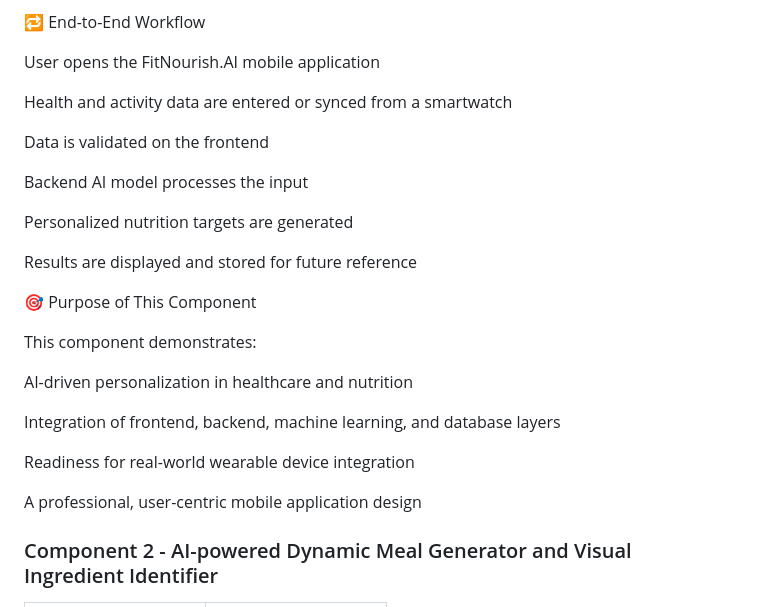
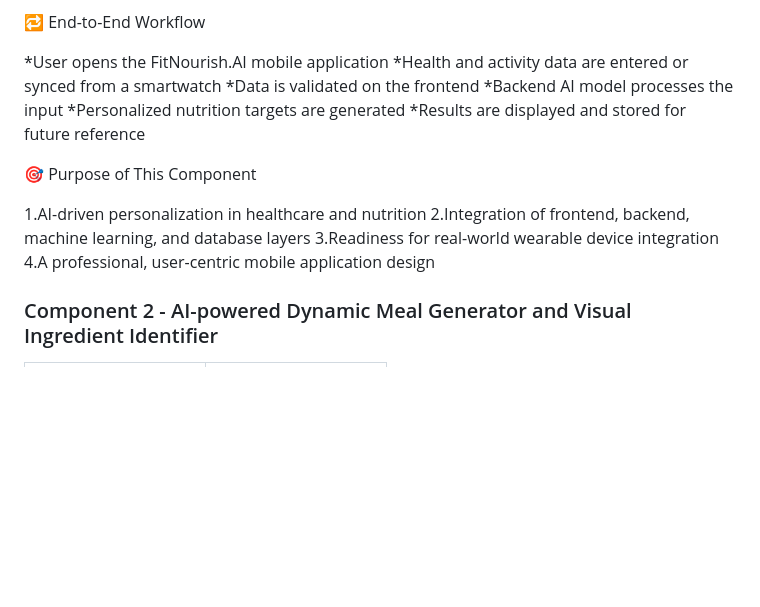
Before and after one commit to yuwanirashipaba/FitNourish-AI, a Markdown page: README.md, the part around one of its changes. Rendered like a GitHub page; blank space fills up the shorter version.

```diff
--- a/README.md
+++ b/README.md
@@ -202,29 +173,19 @@ Designed for scalability with future health data integrations
 
 🔁 End-to-End Workflow
 
-User opens the FitNourish.AI mobile application
-
-Health and activity data are entered or synced from a smartwatch
-
-Data is validated on the frontend
-
-Backend AI model processes the input
-
-Personalized nutrition targets are generated
-
-Results are displayed and stored for future reference
+*User opens the FitNourish.AI mobile application
+*Health and activity data are entered or synced from a smartwatch
+*Data is validated on the frontend
+*Backend AI model processes the input
+*Personalized nutrition targets are generated
+*Results are displayed and stored for future reference
 
 🎯 Purpose of This Component
 
-This component demonstrates:
-
-AI-driven personalization in healthcare and nutrition
-
-Integration of frontend, backend, machine learning, and database layers
-
-Readiness for real-world wearable device integration
-
-A professional, user-centric mobile application design
+1.AI-driven personalization in healthcare and nutrition
+2.Integration of frontend, backend, machine learning, and database layers
+3.Readiness for real-world wearable device integration
+4.A professional, user-centric mobile application design
 
 
 ### Component 2 - AI-powered Dynamic Meal Generator and Visual Ingredient Identifier
```
Also changed, not shown: other parts of README.md (+35 -64 lines).
